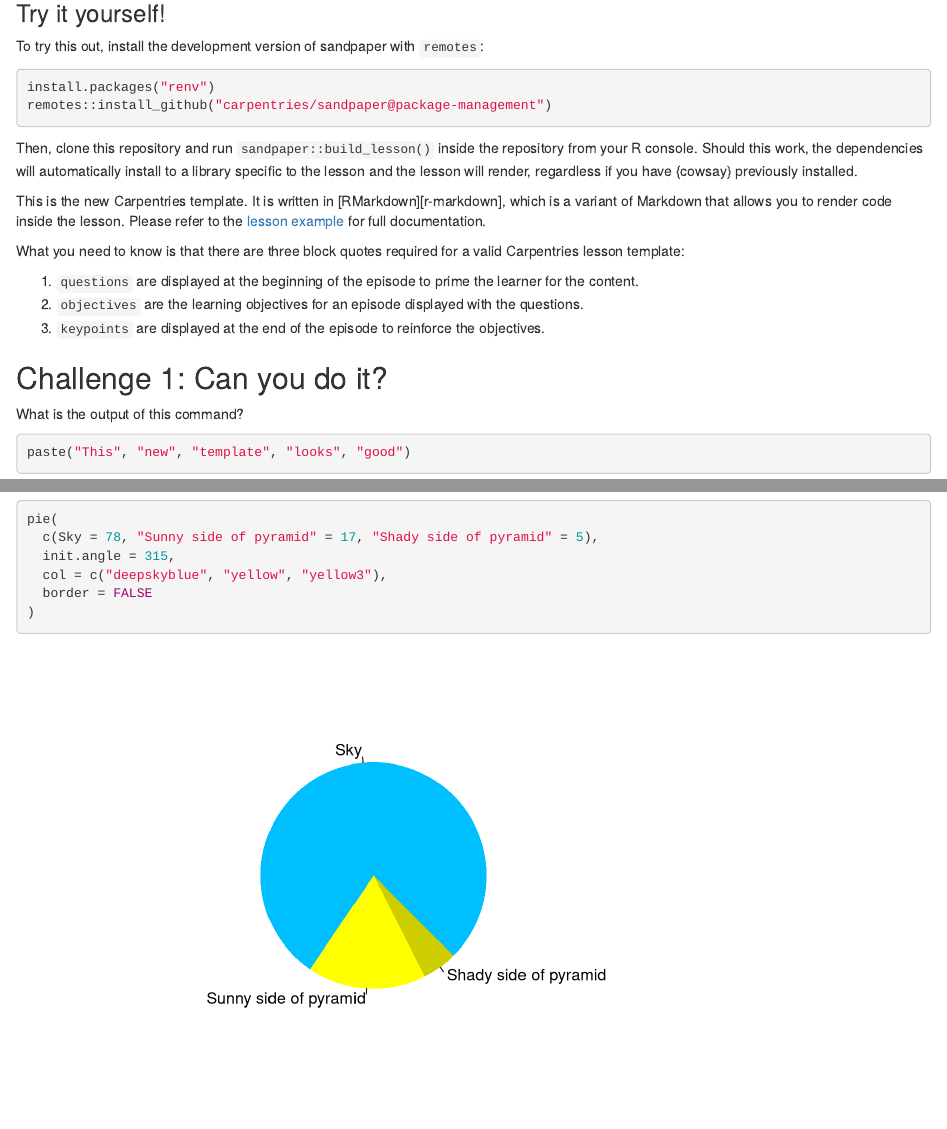
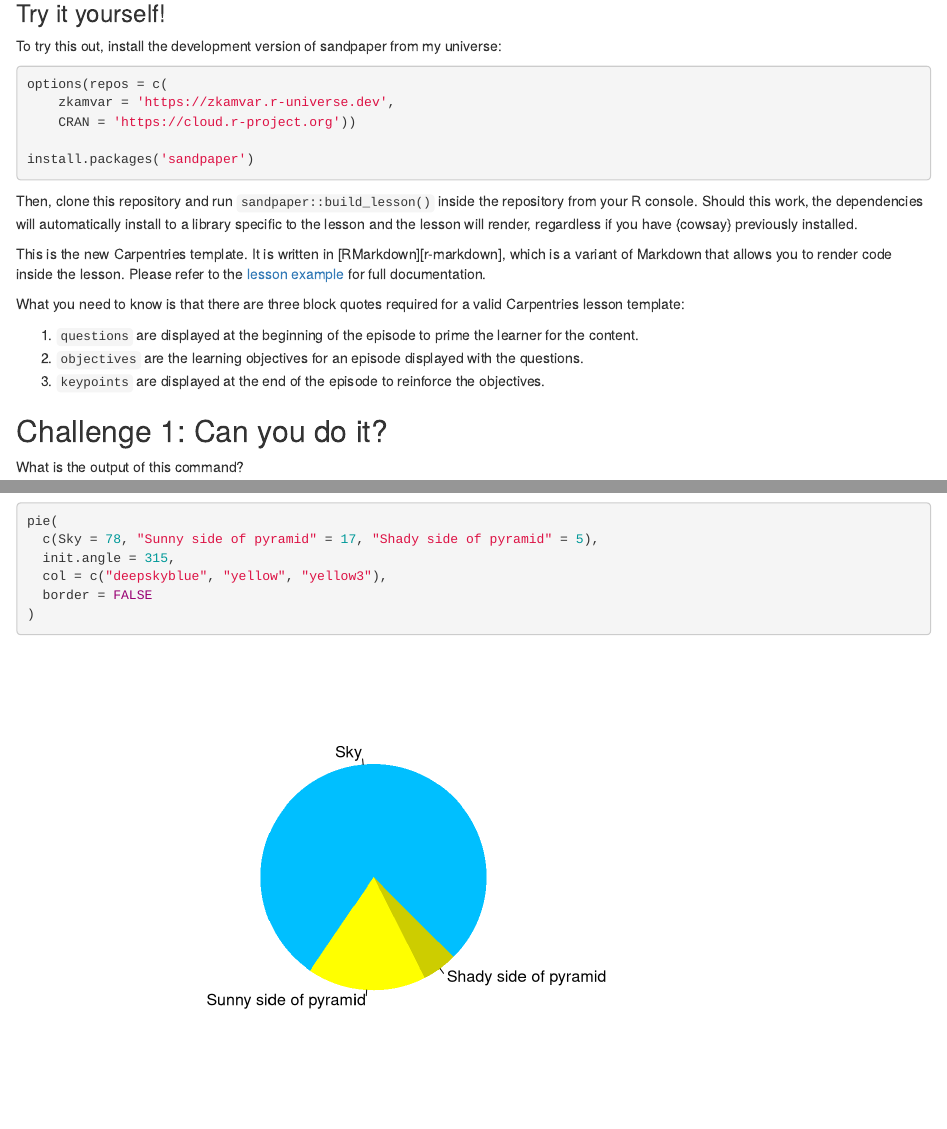
Before and after one commit to zkamvar/test-with-renv, an R Markdown document (episodes/01-introduction.Rmd): the page in a window 1100 px wide, from 480 px down, and a second part further down, joined at a grey line. Rendered offline with R 4.5, knitr and Pandoc, with nearby package versions; some code elsewhere in the file could not run offline; badge pictures from the web are left out.

Commit message:
update isntructions in episode

````diff
--- a/episodes/01-introduction.Rmd
+++ b/episodes/01-introduction.Rmd
@@ -40,11 +40,14 @@ say("catfact", "cat")
 
 ### Try it yourself!
 
-To try this out, install the development version of sandpaper with `remotes`:
+To try this out, install the development version of sandpaper from my universe:
 
 ```{r eval = FALSE}
-install.packages("renv")
-remotes::install_github("carpentries/sandpaper@package-management")
+options(repos = c(
+    zkamvar = 'https://zkamvar.r-universe.dev',
+    CRAN = 'https://cloud.r-project.org'))
+
+install.packages('sandpaper')
 ```
 
 Then, clone this repository and run `sandpaper::build_lesson()` inside the
````
